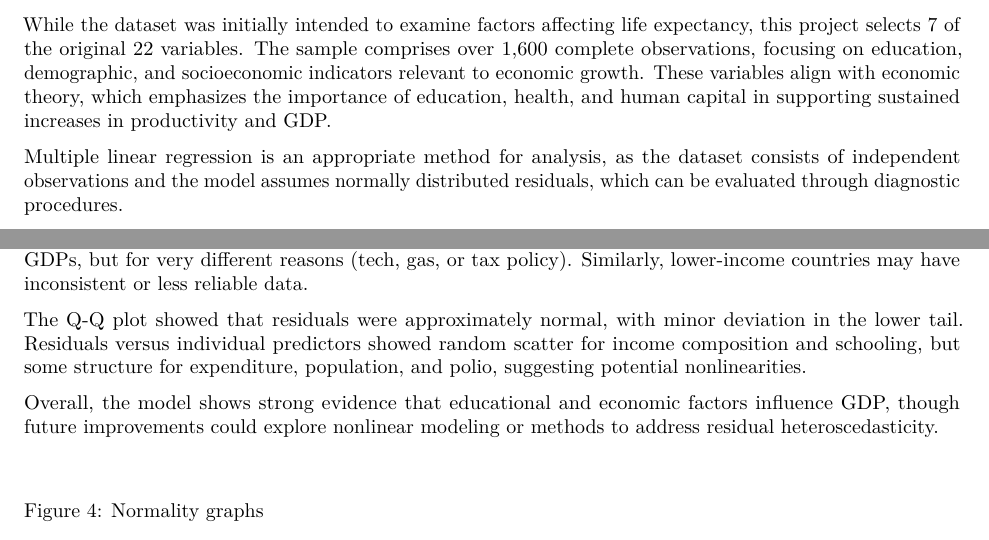
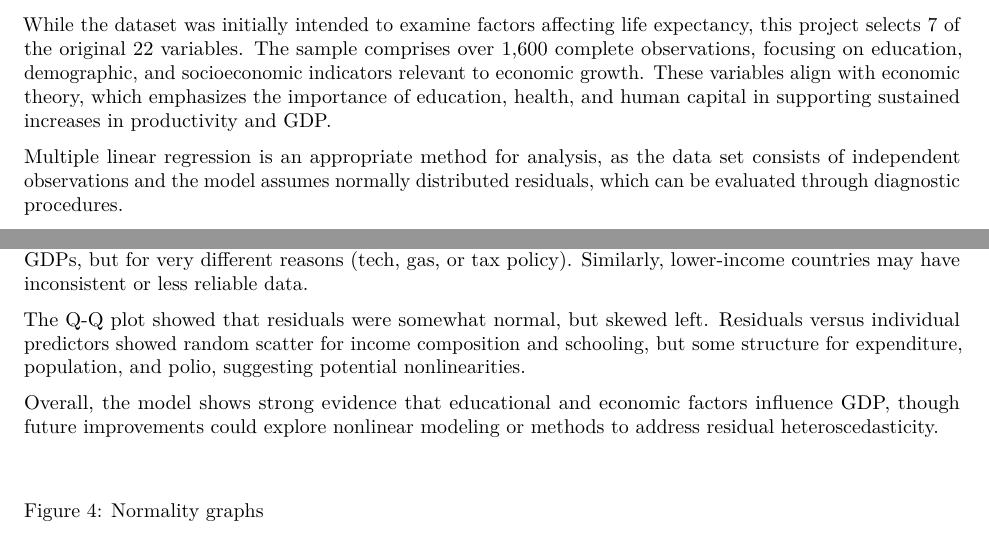
Before and after one commit to xuerin/sta302finalproject, an R Markdown document (preliminary_model.Rmd): two parts of pages 2 and 5 of 7, joined at a grey line, cut so that both start at the same text. Rendered offline with R 4.5, knitr and Pandoc, then LaTeX, with nearby package versions; a font, style sheet, LaTeX package, included part or bibliography that could not be used is replaced or left out.

Commit message:
fixed typo

```diff
--- a/preliminary_model.Rmd
+++ b/preliminary_model.Rmd
@@ -31,7 +31,7 @@ The dataset used in this project is titled *Life Expectancy* (WHO), sourced from
 
 While the dataset was initially intended to examine factors affecting life expectancy, this project selects 7 of the original 22 variables. The sample comprises over 1,600 complete observations, focusing on education, demographic, and socioeconomic indicators relevant to economic growth. These variables align with economic theory, which emphasizes the importance of education, health, and human capital in supporting sustained increases in productivity and GDP.
 
-Multiple linear regression is an appropriate method for analysis, as the dataset consists of independent observations and the model assumes normally distributed residuals, which can be evaluated through diagnostic procedures.
+Multiple linear regression is an appropriate method for analysis, as the data set consists of independent observations and the model assumes normally distributed residuals, which can be evaluated through diagnostic procedures.
 
 GDP increases with higher schooling, income composition, and population, though with some spread. Percentage expenditure and polio demonstrate weaker positive trends. Education and income equality appear more strongly linked to economic growth than health spending.
 
@@ -296,7 +296,7 @@ The adjusted R-squared of the transformed model was 0.9258, indicating that 92.6
 
 The residual plots assess linearity and constant variance assumptions. Residuals were mostly centered around zero, but a slight V-shape indicates some remaining heteroscedasticity, especially at the lower and higher ends of fitted GDP. This suggests more stable residuals in middle-income countries, while richer and poorer countries show more unpredictable patterns. For example, the U.S., Qatar, and Luxembourg all have high GDPs, but for very different reasons (tech, gas, or tax policy). Similarly, lower-income countries may have inconsistent or less reliable data.
 
-The Q-Q plot showed that residuals were approximately normal, with minor deviation in the lower tail. Residuals versus individual predictors showed random scatter for income composition and schooling, but some structure for expenditure, population, and polio, suggesting potential nonlinearities.
+The Q-Q plot showed that residuals were somewhat normal, but skewed left. Residuals versus individual predictors showed random scatter for income composition and schooling, but some structure for expenditure, population, and polio, suggesting potential nonlinearities.
 
 Overall, the model shows strong evidence that educational and economic factors influence GDP, though future improvements could explore nonlinear modeling or methods to address residual heteroscedasticity.
 \
```
Also changed, not shown: 1 other file.
